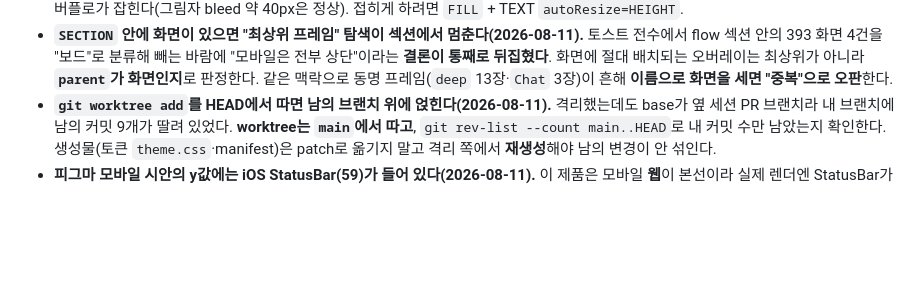
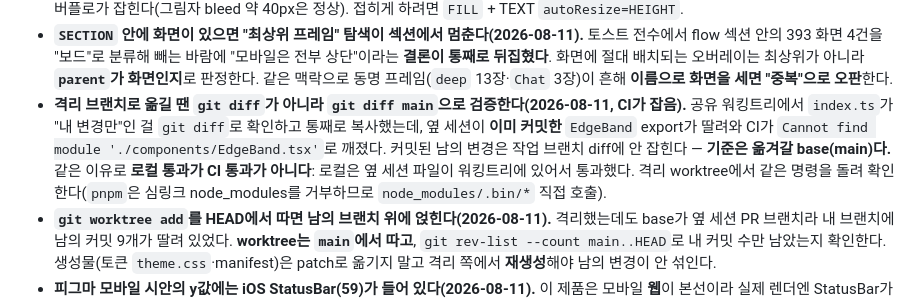
Before and after one commit to JumiJeong-design/Jumi-Worklog, a Markdown page: CONTEXT.md, the part around the change. GitHub-like rendering; blank space fills up the shorter version.

Commit message:
log: 8/11 — 격리 브랜치 검증 기준 함정 추가(CI가 잡은 EdgeBand export 혼입)

```diff
--- a/CONTEXT.md
+++ b/CONTEXT.md
@@ -138,6 +138,7 @@
 - **규칙 보드의 값을 고쳤으면 그 값이 렌더되는지까지 본다(2026-08-11).** DS `LAYOUT 05` 대체 규칙 표는 셀 32개가 높이 10px + `clipsContent`라 텍스트가 한 줄도 안 보이는 상태로 방치돼 있었다(패딩 합 28 < 높이 10이 신호). 표 데이터를 고쳐도 아무도 못 읽는다.
 - **내부가 HUG면 프레임 폭을 줄여도 안 접히고 넘친다(2026-08-11).** 토스트를 536→344로 줄였더니 노드는 344인데 렌더는 570이었다(536은 override가 아니라 hug 결과였다). 폭 감사는 `node.width`만 보면 통과한다 — **`absoluteRenderBounds.width`와 대조**해야 오버플로가 잡힌다(그림자 bleed 약 40px은 정상). 접히게 하려면 `FILL` + TEXT `autoResize=HEIGHT`.
 - **`SECTION` 안에 화면이 있으면 "최상위 프레임" 탐색이 섹션에서 멈춘다(2026-08-11).** 토스트 전수에서 flow 섹션 안의 393 화면 4건을 "보드"로 분류해 빼는 바람에 "모바일은 전부 상단"이라는 **결론이 통째로 뒤집혔다**. 화면에 절대 배치되는 오버레이는 최상위가 아니라 **`parent`가 화면인지**로 판정한다. 같은 맥락으로 동명 프레임(`deep` 13장·`Chat` 3장)이 흔해 **이름으로 화면을 세면 "중복"으로 오판**한다.
+- **격리 브랜치로 옮길 땐 `git diff`가 아니라 `git diff main`으로 검증한다(2026-08-11, CI가 잡음).** 공유 워킹트리에서 `index.ts`가 "내 변경만"인 걸 `git diff`로 확인하고 통째로 복사했는데, 옆 세션이 **이미 커밋한** `EdgeBand` export가 딸려와 CI가 `Cannot find module './components/EdgeBand.tsx'`로 깨졌다. 커밋된 남의 변경은 작업 브랜치 diff에 안 잡힌다 — **기준은 옮겨갈 base(main)다.** 같은 이유로 **로컬 통과가 CI 통과가 아니다**: 로컬은 옆 세션 파일이 워킹트리에 있어서 통과했다. 격리 worktree에서 같은 명령을 돌려 확인한다(`pnpm`은 심링크 node_modules를 거부하므로 `node_modules/.bin/*` 직접 호출).
 - **`git worktree add`를 HEAD에서 따면 남의 브랜치 위에 얹힌다(2026-08-11).** 격리했는데도 base가 옆 세션 PR 브랜치라 내 브랜치에 남의 커밋 9개가 딸려 있었다. **worktree는 `main`에서 따고**, `git rev-list --count main..HEAD`로 내 커밋 수만 남았는지 확인한다. 생성물(토큰 `theme.css`·manifest)은 patch로 옮기지 말고 격리 쪽에서 **재생성**해야 남의 변경이 안 섞인다.
 - **피그마 모바일 시안의 y값에는 iOS StatusBar(59)가 들어 있다(2026-08-11).** 이 제품은 모바일 **웹**이 본선이라 실제 렌더엔 StatusBar가 없다 — 시안 절대 y를 코드 계약에 옮기면 틀린다. 앵커 기준(예: "헤더 하단 +8")으로 쓴다.
 - **`upload_assets`의 `success`는 "커밋됨"이지 "적용됨"이 아니다(2026-08-11).** `nodeId`를 줬는데도 대상 fill이 안 바뀌었다 — 반환된 `imageHash`로 `fills`를 직접 갈아끼워야 했다. 업로드 후 노드 fill을 다시 읽어 확인한다.
```
Also changed, not shown: 1 other file.
